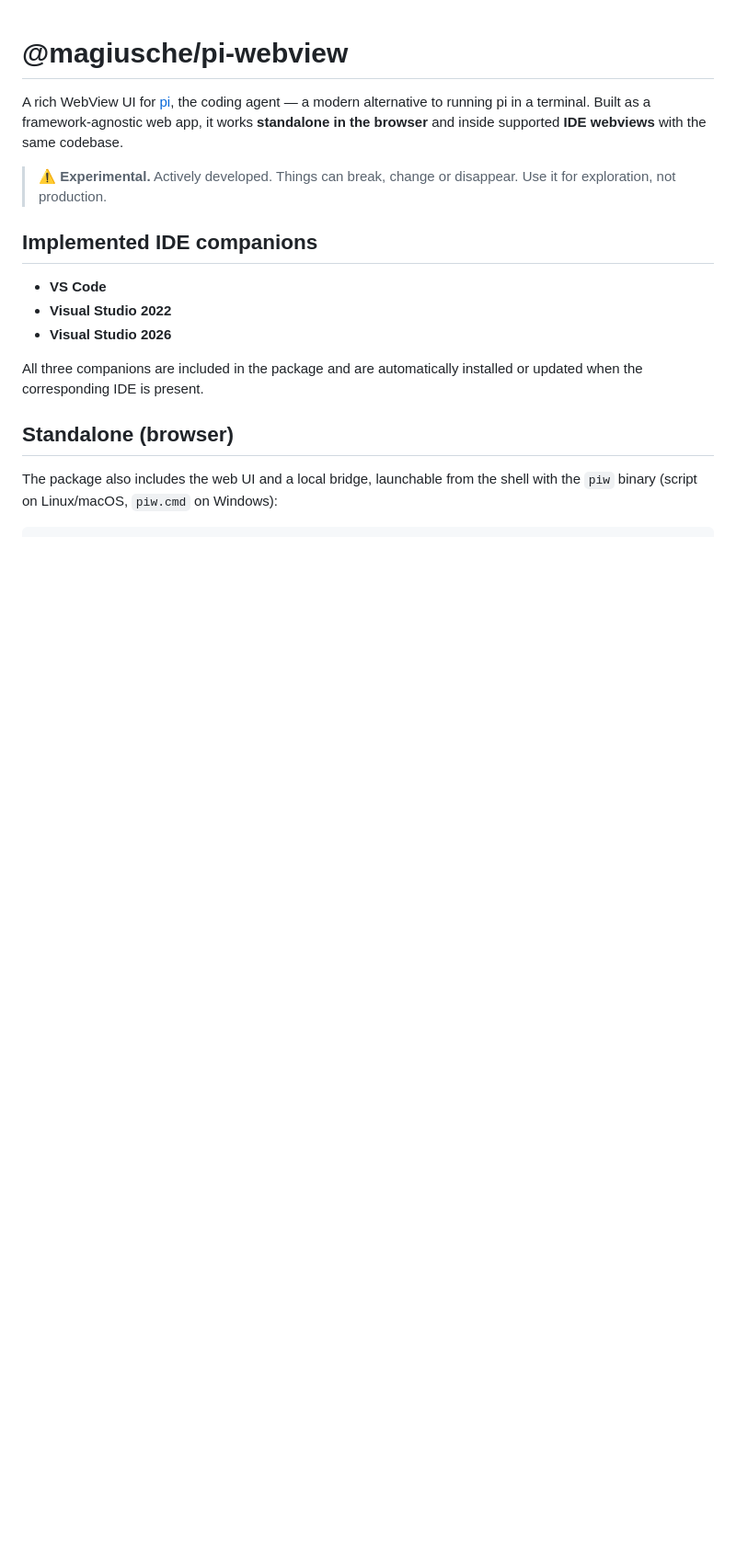
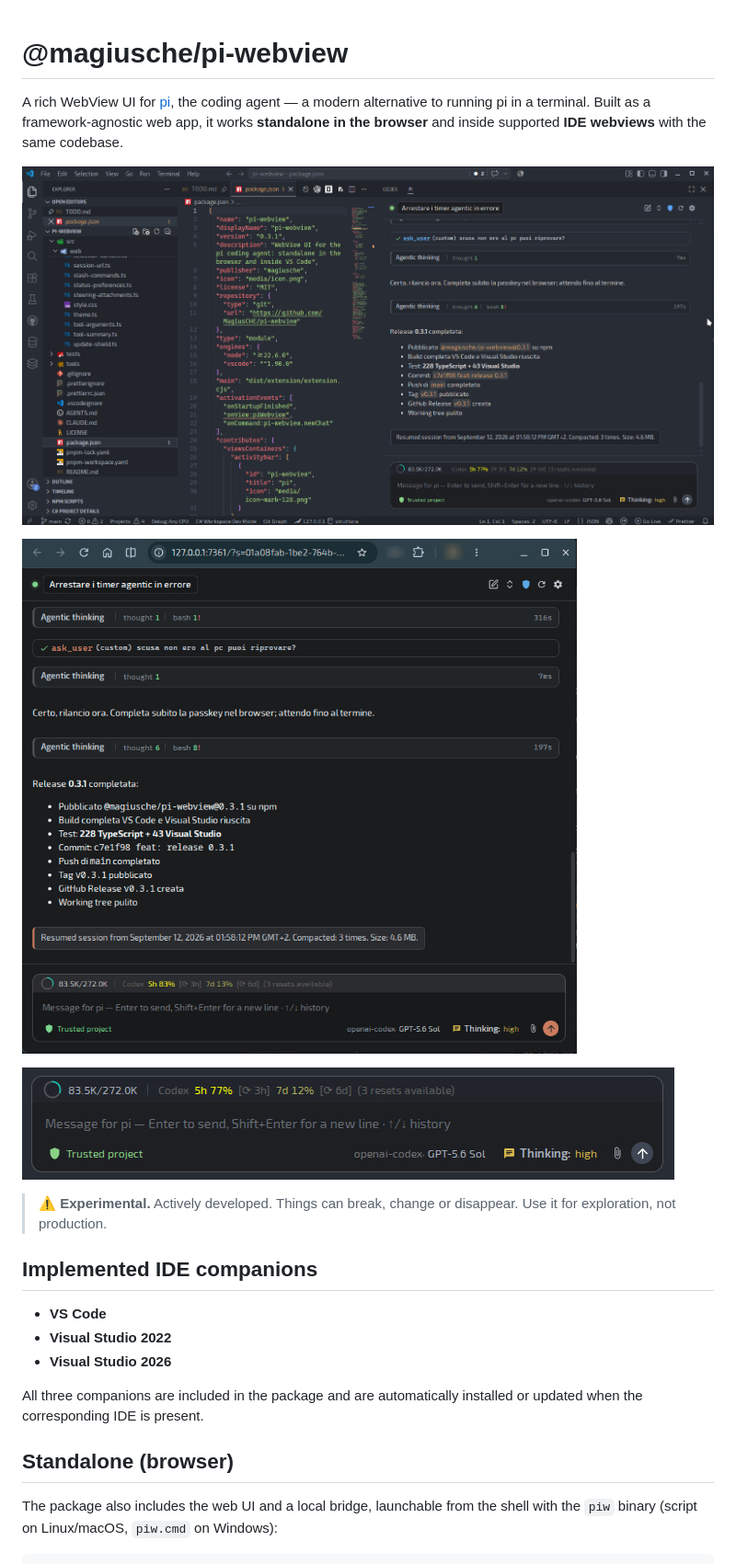
Before and after one commit to MagiusCHE/pi-webview, a Markdown page: packages/pi-webview/README.md, the part around the change. Shown at 92% size. GitHub-like rendering; pictures changed too: media/pi-webview-preview.jpg, media/pi-webview-standalone.jpg (added), media/pi-webview-status.jpg; blank space fills up the shorter version.

Commit message:
docs: refresh README screenshots
Co-authored-by: pi.dev <agent@pi.dev> (OpenAI Codex GPT-5.6 Sol)

```diff
--- a/packages/pi-webview/README.md
+++ b/packages/pi-webview/README.md
@@ -1,6 +1,12 @@
 # @magiusche/pi-webview
 
 A rich WebView UI for [pi](https://pi.dev), the coding agent — a modern alternative to running pi in a terminal. Built as a framework-agnostic web app, it works **standalone in the browser** and inside supported **IDE webviews** with the same codebase.
+
+![pi-webview in VS Code](https://raw.githubusercontent.com/MagiusCHE/pi-webview/main/media/pi-webview-preview.jpg)
+
+![pi-webview standalone in the browser](https://raw.githubusercontent.com/MagiusCHE/pi-webview/main/media/pi-webview-standalone.jpg)
+
+![Composer and extension status in the webview UI](https://raw.githubusercontent.com/MagiusCHE/pi-webview/main/media/pi-webview-status.jpg)
 
 > ⚠️ **Experimental.** Actively developed. Things can break, change or disappear. Use it for exploration, not production.
 
```
Also changed, not shown: README.md (+4 -2 lines).
